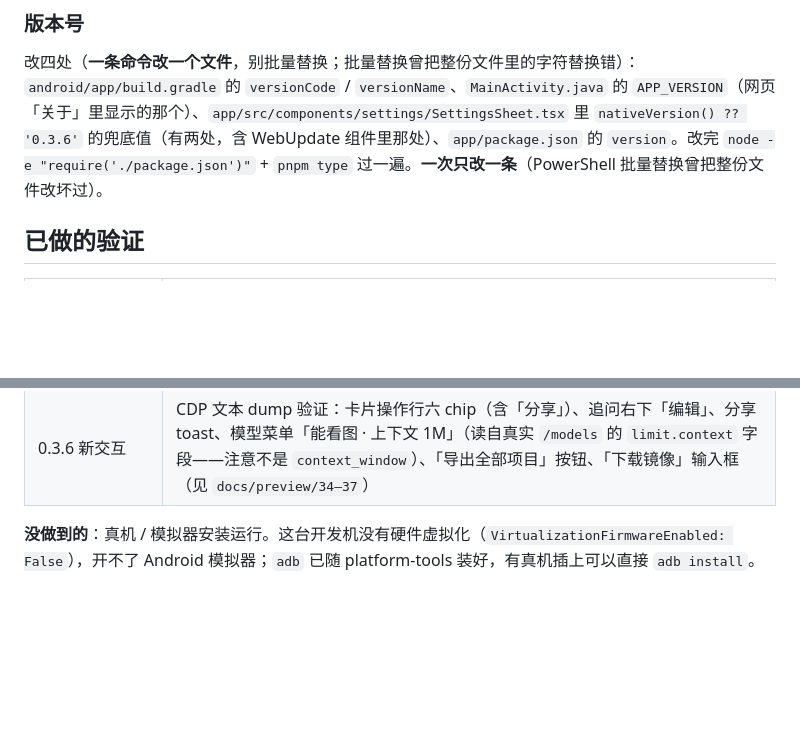
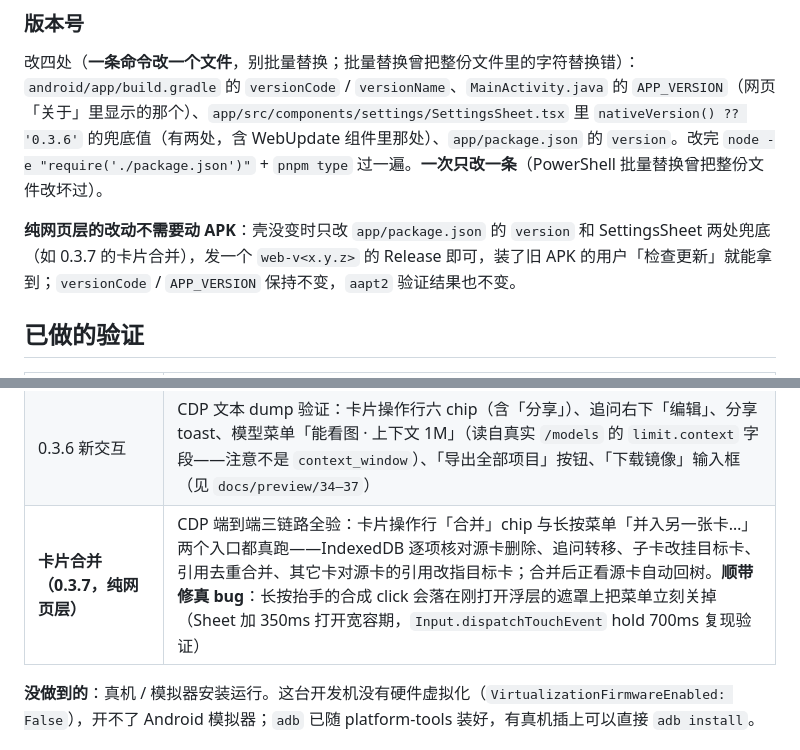
Before and after one commit to 2031814001yuyue-tech/card-tree-mobile, a Markdown page: docs/ANDROID.md, 2 parts joined by grey strips. Drawn GitHub-style; blank space fills up the shorter version.

```diff
--- a/docs/ANDROID.md
+++ b/docs/ANDROID.md
@@ -168,6 +168,8 @@ C:\Users\Lenovo\Android\gradle-8.7\bin\gradle.bat assembleDebug
 改四处（**一条命令改一个文件**，别批量替换；批量替换曾把整份文件里的字符替换错）：
 `android/app/build.gradle` 的 `versionCode` / `versionName`、`MainActivity.java` 的 `APP_VERSION`（网页「关于」里显示的那个）、`app/src/components/settings/SettingsSheet.tsx` 里 `nativeVersion() ?? '0.3.6'` 的兜底值（有两处，含 WebUpdate 组件里那处）、`app/package.json` 的 `version`。改完 `node -e "require('./package.json')"` + `pnpm type` 过一遍。**一次只改一条**（PowerShell 批量替换曾把整份文件改坏过）。
 
+**纯网页层的改动不需要动 APK**：壳没变时只改 `app/package.json` 的 `version` 和 SettingsSheet 两处兜底（如 0.3.7 的卡片合并），发一个 `web-v<x.y.z>` 的 Release 即可，装了旧 APK 的用户「检查更新」就能拿到；`versionCode` / `APP_VERSION` 保持不变，`aapt2` 验证结果也不变。
+
 ## 已做的验证
 
 | 项目 | 结果 |
@@ -184,6 +186,7 @@ C:\Users\Lenovo\Android\gradle-8.7\bin\gradle.bat assembleDebug
 | 四家订阅路由 | `GET /api/models` 带 `x-card-tree-provider` 四家全 200；kimi / deepseek / opencode 流式对话真跑通（31 / 17 / 8 chunks）；智谱返回 429「套餐已到期」原样透传；未知头 400 `provider_unknown`；「设置 → 连接」随当前订阅显示（CDP 假桥注入验证，见 `docs/preview/29-providers.png`） |
 | **镜像回退（0.3.6）** | 本地双 HttpServer 扮演直连源与镜像源：配好镜像时 `install` 全程走镜像装包成功（LOG 无回退）；镜像指向无人监听端口时自动报「镜像下载失败，改用直连」并回退直连成功；空镜像直连回归正常。手写 STORED zip 验证了解压路径（教训：单文件 zip 的 CRC 必须真算） |
 | 0.3.6 新交互 | CDP 文本 dump 验证：卡片操作行六 chip（含「分享」）、追问右下「编辑」、分享 toast、模型菜单「能看图 · 上下文 1M」（读自真实 `/models` 的 `limit.context` 字段——注意不是 `context_window`）、「导出全部项目」按钮、「下载镜像」输入框（见 `docs/preview/34–37`） |
+| **卡片合并（0.3.7，纯网页层）** | CDP 端到端三链路全验：卡片操作行「合并」chip 与长按菜单「并入另一张卡…」两个入口都真跑——IndexedDB 逐项核对源卡删除、追问转移、子卡改挂目标卡、引用去重合并、其它卡对源卡的引用改指目标卡；合并后正看源卡自动回树。**顺带修真 bug**：长按抬手的合成 click 会落在刚打开浮层的遮罩上把菜单立刻关掉（Sheet 加 350ms 打开宽容期，`Input.dispatchTouchEvent` hold 700ms 复现验证） |
 
 **没做到的**：真机 / 模拟器安装运行。这台开发机没有硬件虚拟化（`VirtualizationFirmwareEnabled: False`），开不了 Android 模拟器；`adb` 已随 platform-tools 装好，有真机插上可以直接 `adb install`。
 
```
Also changed, not shown: README.md (+6 -0 lines), docs/DESIGN.md (+2 -0 lines), docs/preview/38-merge.png (added), 7 other files.
